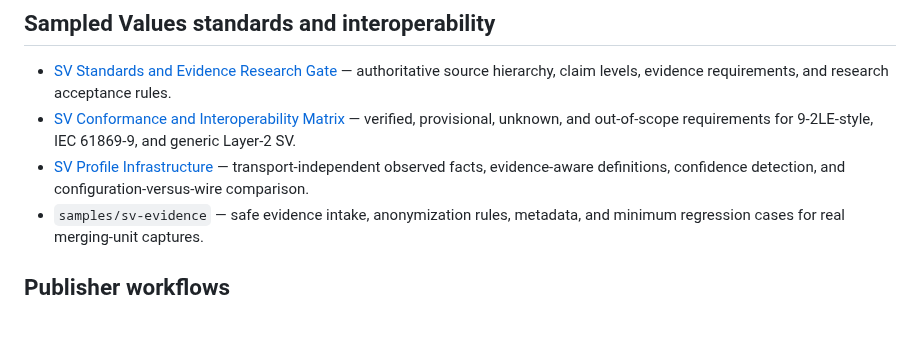
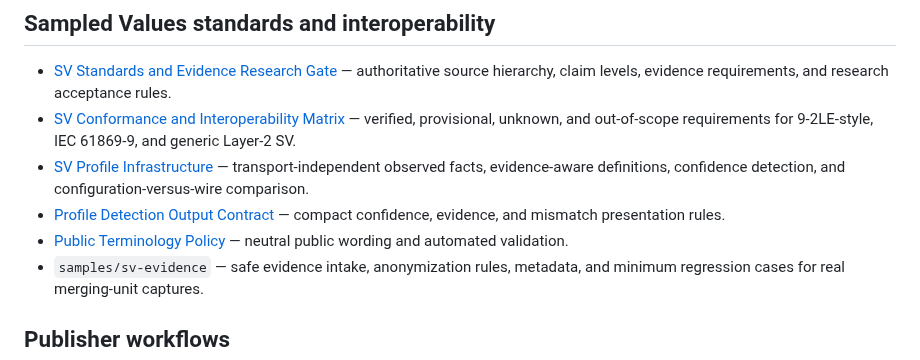
Before and after one commit to masarray/arsvin, a Markdown page: docs/index.md, the part around the change. GitHub-like rendering; blank space fills up the shorter version.

Commit message:
Add public policy and profile output references

```diff
--- a/docs/index.md
+++ b/docs/index.md
@@ -13,6 +13,8 @@ ARSVIN is a focused IEC 61850 Sampled Values engineering suite for Windows. It i
 - [SV Standards and Evidence Research Gate](sv-research-gate.md) — authoritative source hierarchy, claim levels, evidence requirements, and research acceptance rules.
 - [SV Conformance and Interoperability Matrix](sv-evidence-matrix.md) — verified, provisional, unknown, and out-of-scope requirements for 9-2LE-style, IEC 61869-9, and generic Layer-2 SV.
 - [SV Profile Infrastructure](sv-profile-infrastructure.md) — transport-independent observed facts, evidence-aware definitions, confidence detection, and configuration-versus-wire comparison.
+- [Profile Detection Output Contract](profile-detection-output.md) — compact confidence, evidence, and mismatch presentation rules.
+- [Public Terminology Policy](public-terminology-policy.md) — neutral public wording and automated validation.
 - `samples/sv-evidence` — safe evidence intake, anonymization rules, metadata, and minimum regression cases for real merging-unit captures.
 
 ## Publisher workflows
```
